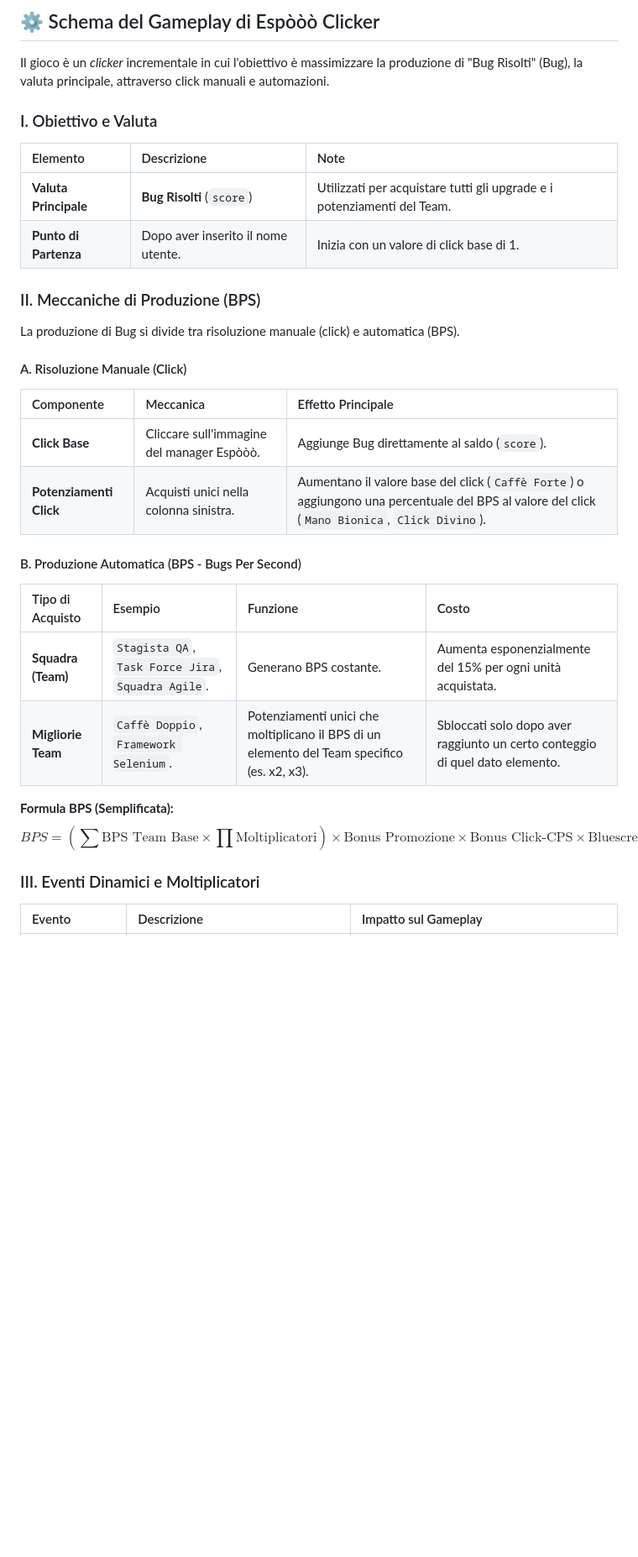
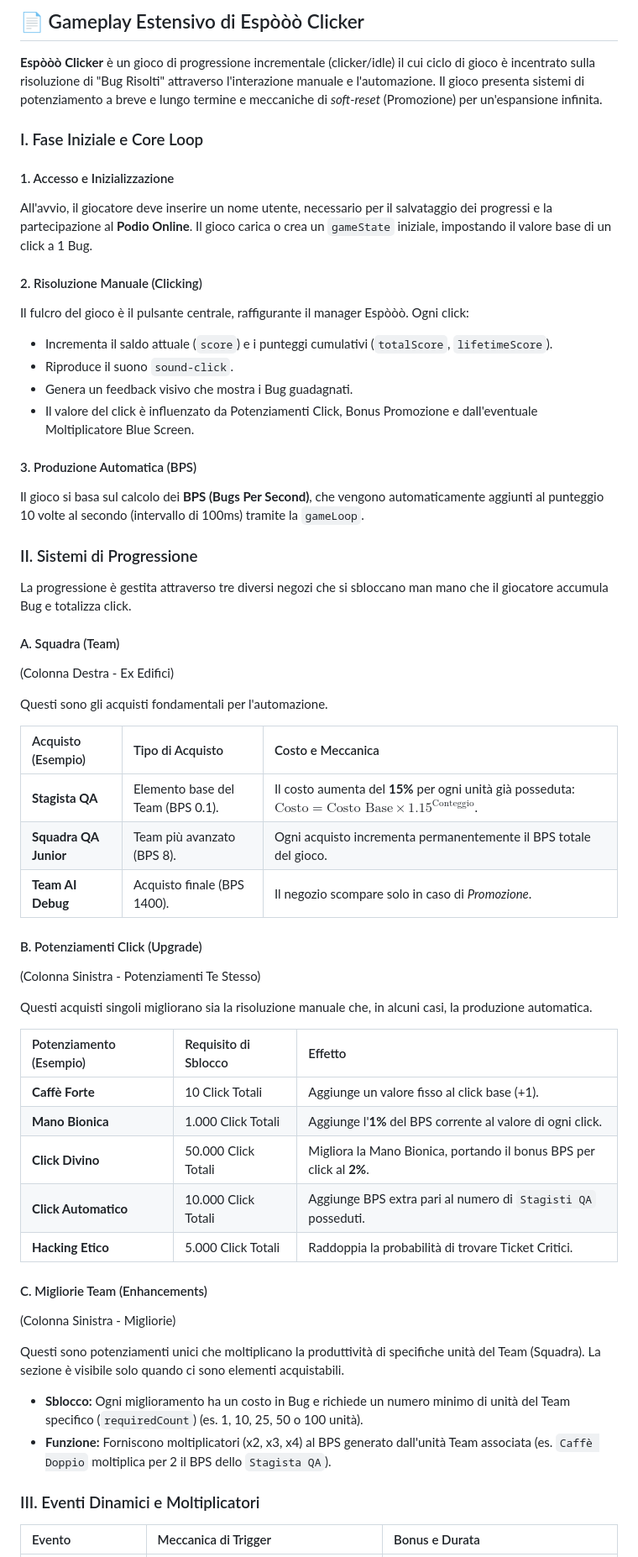
Before and after one commit to SickSartori/espo-clicker, a Markdown page: game-meta.md, the part around one of its changes. Shown at 84% size. GitHub-like rendering; blank space fills up the shorter version.

Commit message:
Revise gameplay schema and mechanics details
Updated gameplay schema and mechanics for Espòòò Clicker, enhancing clarity and structure.

```diff
--- a/game-meta.md
+++ b/game-meta.md
@@ -1,35 +1,61 @@
-## ⚙️ Schema del Gameplay di Espòòò Clicker
+## 📄 Gameplay Estensivo di Espòòò Clicker
 
-Il gioco è un *clicker* incrementale in cui l'obiettivo è massimizzare la produzione di "Bug Risolti" (Bug), la valuta principale, attraverso click manuali e automazioni.
+**Espòòò Clicker** è un gioco di progressione incrementale (clicker/idle) il cui ciclo di gioco è incentrato sulla risoluzione di "Bug Risolti" attraverso l'interazione manuale e l'automazione.
+Il gioco presenta sistemi di potenziamento a breve e lungo termine e meccaniche di *soft-reset* (Promozione) per un'espansione infinita.
 
-### I. Obiettivo e Valuta
+### I. Fase Iniziale e Core Loop
 
-| Elemento | Descrizione | Note |
+#### 1. Accesso e Inizializzazione
+All'avvio, il giocatore deve inserire un nome utente, necessario per il salvataggio dei progressi e la partecipazione al **Podio Online**.
+Il gioco carica o crea un `gameState` iniziale, impostando il valore base di un click a 1 Bug.
+
+#### 2. Risoluzione Manuale (Clicking)
+Il fulcro del gioco è il pulsante centrale, raffigurante il manager Espòòò. Ogni click:
+* Incrementa il saldo attuale (`score`) e i punteggi cumulativi (`totalScore`, `lifetimeScore`).
+* Riproduce il suono `sound-click`.
+* Genera un feedback visivo che mostra i Bug guadagnati.
+* Il valore del click è influenzato da Potenziamenti Click, Bonus Promozione e dall'eventuale Moltiplicatore Blue Screen.
+
+#### 3. Produzione Automatica (BPS)
+Il gioco si basa sul calcolo dei **BPS (Bugs Per Second)**, che vengono automaticamente aggiunti al punteggio 10 volte al secondo (intervallo di 100ms) tramite la `gameLoop`.
+
+### II. Sistemi di Progressione
+
+La progressione è gestita attraverso tre diversi negozi che si sbloccano man mano che il giocatore accumula Bug e totalizza click.
+
+#### A. Squadra (Team)
+(Colonna Destra - Ex Edifici)
+
+Questi sono gli acquisti fondamentali per l'automazione.
+
+| Acquisto (Esempio) | Tipo di Acquisto | Costo e Meccanica |
 | :--- | :--- | :--- |
-| **Valuta Principale** | **Bug Risolti** (`score`) | Utilizzati per acquistare tutti gli upgrade e i potenziamenti del Team. |
-| **Punto di Partenza** | Dopo aver inserito il nome utente. | Inizia con un valore di click base di 1. |
+| **Stagista QA** | Elemento base del Team (BPS 0.1). | Il costo aumenta del **15%** per ogni unità già posseduta: $\text{Costo} = \text{Costo Base} \times 1.15^\text{Conteggio}$. |
+| **Squadra QA Junior** | Team più avanzato (BPS 8). | Ogni acquisto incrementa permanentemente il BPS totale del gioco. |
+| **Team AI Debug** | Acquisto finale (BPS 1400). | Il negozio scompare solo in caso di *Promozione*. |
 
-### II. Meccaniche di Produzione (BPS)
+#### B. Potenziamenti Click (Upgrade)
+(Colonna Sinistra - Potenziamenti Te Stesso)
 
-La produzione di Bug si divide tra risoluzione manuale (click) e automatica (BPS).
+Questi acquisti singoli migliorano sia la risoluzione manuale che, in alcuni casi, la produzione automatica.
 
-#### A. Risoluzione Manuale (Click)
-| Componente | Meccanica | Effetto Principale |
+| Potenziamento (Esempio) | Requisito di Sblocco | Effetto |
 | :--- | :--- | :--- |
-| **Click Base** | Cliccare sull'immagine del manager Espòòò. | Aggiunge Bug direttamente al saldo (`score`). |
-| **Potenziamenti Click** | Acquisti unici nella colonna sinistra. | Aumentano il valore base del click (`Caffè Forte`) o aggiungono una percentuale del BPS al valore del click (`Mano Bionica`, `Click Divino`). |
+| **Caffè Forte** | 10 Click Totali | Aggiunge un valore fisso al click base (+1). |
+| **Mano Bionica** | 1.000 Click Totali | Aggiunge l'**1%** del BPS corrente al valore di ogni click. |
+| **Click Divino** | 50.000 Click Totali | Migliora la Mano Bionica, portando il bonus BPS per click al **2%**. |
+| **Click Automatico** | 10.000 Click Totali | Aggiunge BPS extra pari al numero di `Stagisti QA` posseduti. |
+| **Hacking Etico** | 5.000 Click Totali | Raddoppia la probabilità di trovare Ticket Critici. |
 
-#### B. Produzione Automatica (BPS - Bugs Per Second)
-| Tipo di Acquisto | Esempio | Funzione | Costo |
-| :--- | :--- | :--- | :--- |
-| **Squadra (Team)** | `Stagista QA`, `Task Force Jira`, `Squadra Agile`. | Generano BPS costante. | Aumenta esponenzialmente del 15% per ogni unità acquistata. |
-| **Migliorie Team** | `Caffè Doppio`, `Framework Selenium`. | Potenziamenti unici che moltiplicano il BPS di un elemento del Team specifico (es. x2, x3). | Sbloccati solo dopo aver raggiunto un certo conteggio di quel dato elemento. |
+#### C. Migliorie Team (Enhancements)
+(Colonna Sinistra - Migliorie)
 
-**Formula BPS (Semplificata):**
-$$BPS = (\sum \text{BPS Team Base} \times \prod \text{Moltiplicatori}) \times \text{Bonus Promozione} \times \text{Bonus Click-CPS} \times \text{Bluescreen}$$
+Questi sono potenziamenti unici che moltiplicano la produttività di specifiche unità del Team (Squadra). La sezione è visibile solo quando ci sono elementi acquistabili.
 
+* **Sblocco:** Ogni miglioramento ha un costo in Bug e richiede un numero minimo di unità del Team specifico (`requiredCount`) (es. 1, 10, 25, 50 o 100 unità).
+* **Funzione:** Forniscono moltiplicatori (x2, x3, x4) al BPS generato dall'unità Team associata (es. `Caffè Doppio` moltiplica per 2 il BPS dello `Stagista QA`).
 
 ### III. Eventi Dinamici e Moltiplicatori
 
-| Evento | Descrizione | Impatto sul Gameplay |
+| Evento | Meccanica di Trigger | Bonus e Durata |
 | :--- | :--- | :--- |
```
Also changed, not shown: other parts of game-meta.md (+24 -18 lines).
